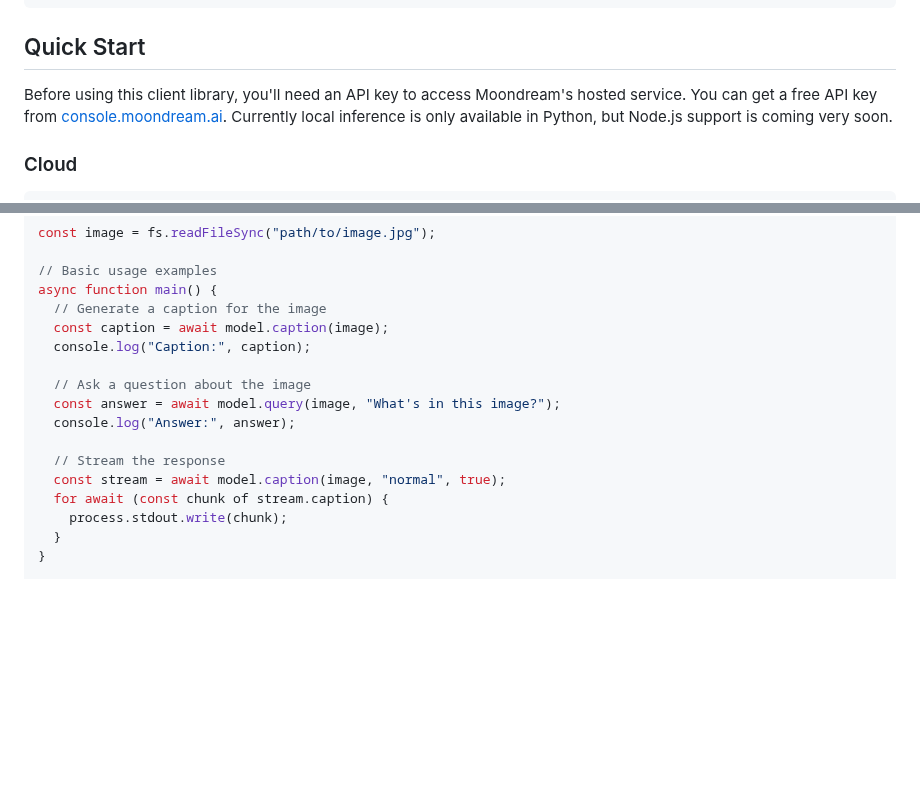
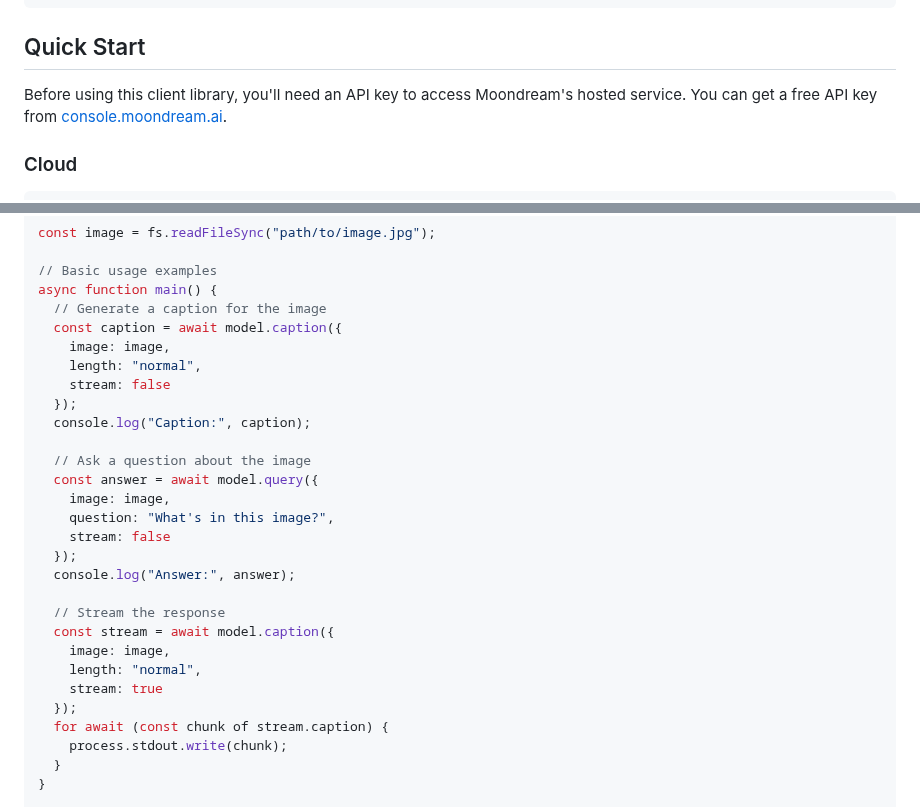
Before and after one commit to vikhyat/moondream, a Markdown page: clients/node/README.MD, 2 parts joined by grey strips. GitHub-like rendering; blank space fills up the shorter version.

```diff
--- a/clients/node/README.MD
+++ b/clients/node/README.MD
@@ -21,8 +21,7 @@ yarn add moondream
 ## Quick Start
 
 Before using this client library, you'll need an API key to access Moondream's hosted service.
-You can get a free API key from [console.moondream.ai](https://console.moondream.ai). Currently
-local inference is only available in Python, but Node.js support is coming very soon.
+You can get a free API key from [console.moondream.ai](https://console.moondream.ai).
 
 ### Cloud
 
@@ -74,15 +85,27 @@ const image = fs.readFileSync("path/to/image.jpg");
 // Basic usage examples
 async function main() {
   // Generate a caption for the image
-  const caption = await model.caption(image);
+  const caption = await model.caption({
+    image: image,
+    length: "normal",
+    stream: false
+  });
   console.log("Caption:", caption);
 
   // Ask a question about the image
-  const answer = await model.query(image, "What's in this image?");
+  const answer = await model.query({
+    image: image,
+    question: "What's in this image?",
+    stream: false
+  });
   console.log("Answer:", answer);
 
   // Stream the response
-  const stream = await model.caption(image, "normal", true);
+  const stream = await model.caption({
+    image: image,
+    length: "normal",
+    stream: true
+  });
   for await (const chunk of stream.caption) {
     process.stdout.write(chunk);
   }
```
Also changed, not shown: other parts of clients/node/README.MD (+49 -13 lines).
